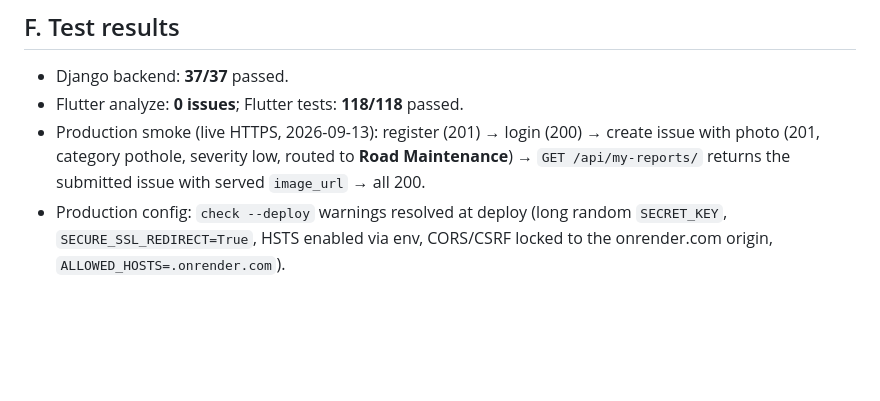
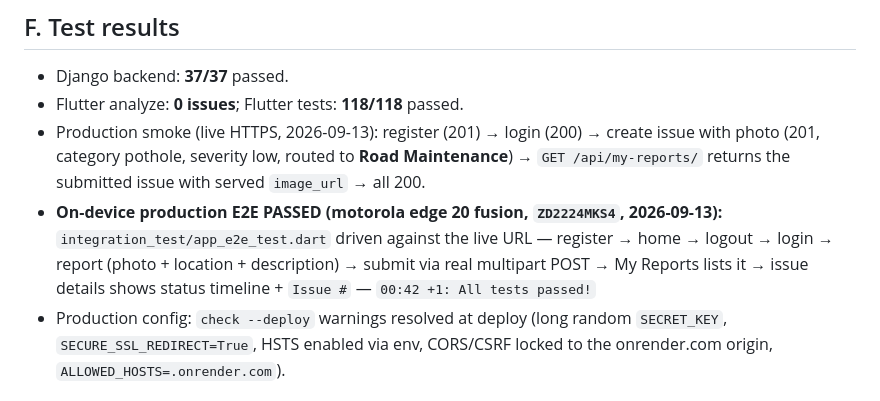
Before and after one commit to sujal27-KMSSV/civic-intelligencemobile, a Markdown page: release/FINAL_RELEASE_REPORT.md, the part around the change. Drawn GitHub-style; blank space fills up the shorter version.

Commit message:
REPORT: on-device production E2E passed on motorola edge 20 fusion ()

```diff
--- a/release/FINAL_RELEASE_REPORT.md
+++ b/release/FINAL_RELEASE_REPORT.md
@@ -39,6 +39,11 @@ E2E re-run).
   create issue with photo (201, category pothole, severity low, routed to
   **Road Maintenance**) → `GET /api/my-reports/` returns the submitted issue
   with served `image_url` → all 200.
+- **On-device production E2E PASSED (motorola edge 20 fusion, `ZD2224MKS4`,
+  2026-09-13):** `integration_test/app_e2e_test.dart` driven against the live
+  URL — register → home → logout → login → report (photo + location +
+  description) → submit via real multipart POST → My Reports lists it → issue
+  details shows status timeline + `Issue #` — `00:42 +1: All tests passed!`
 - Production config: `check --deploy` warnings resolved at deploy (long random
   `SECRET_KEY`, `SECURE_SSL_REDIRECT=True`, HSTS enabled via env, CORS/CSRF
   locked to the onrender.com origin, `ALLOWED_HOSTS=.onrender.com`).
```
